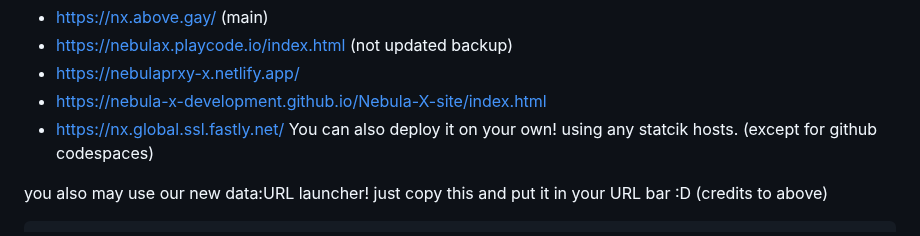
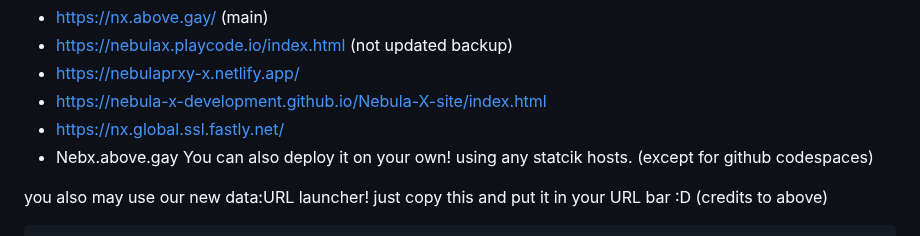
Before and after one commit to Nebula-X-Development/Nebula-X, a Markdown page: README.md, the part around the change. GitHub-like rendering.

```diff
--- a/README.md
+++ b/README.md
@@ -55,6 +55,7 @@ Use the nebula-x-site repo to deploy as it has up to date code and is organized.
 - https://nebulaprxy-x.netlify.app/
 - https://nebula-x-development.github.io/Nebula-X-site/index.html
 - https://nx.global.ssl.fastly.net/
+- Nebx.above.gay
 You can also deploy it on your own! using any statcik hosts. (except for github codespaces)
 
 <p>you also may use our new data:URL launcher! just copy this and put it in your URL bar :D (credits to above)
```
